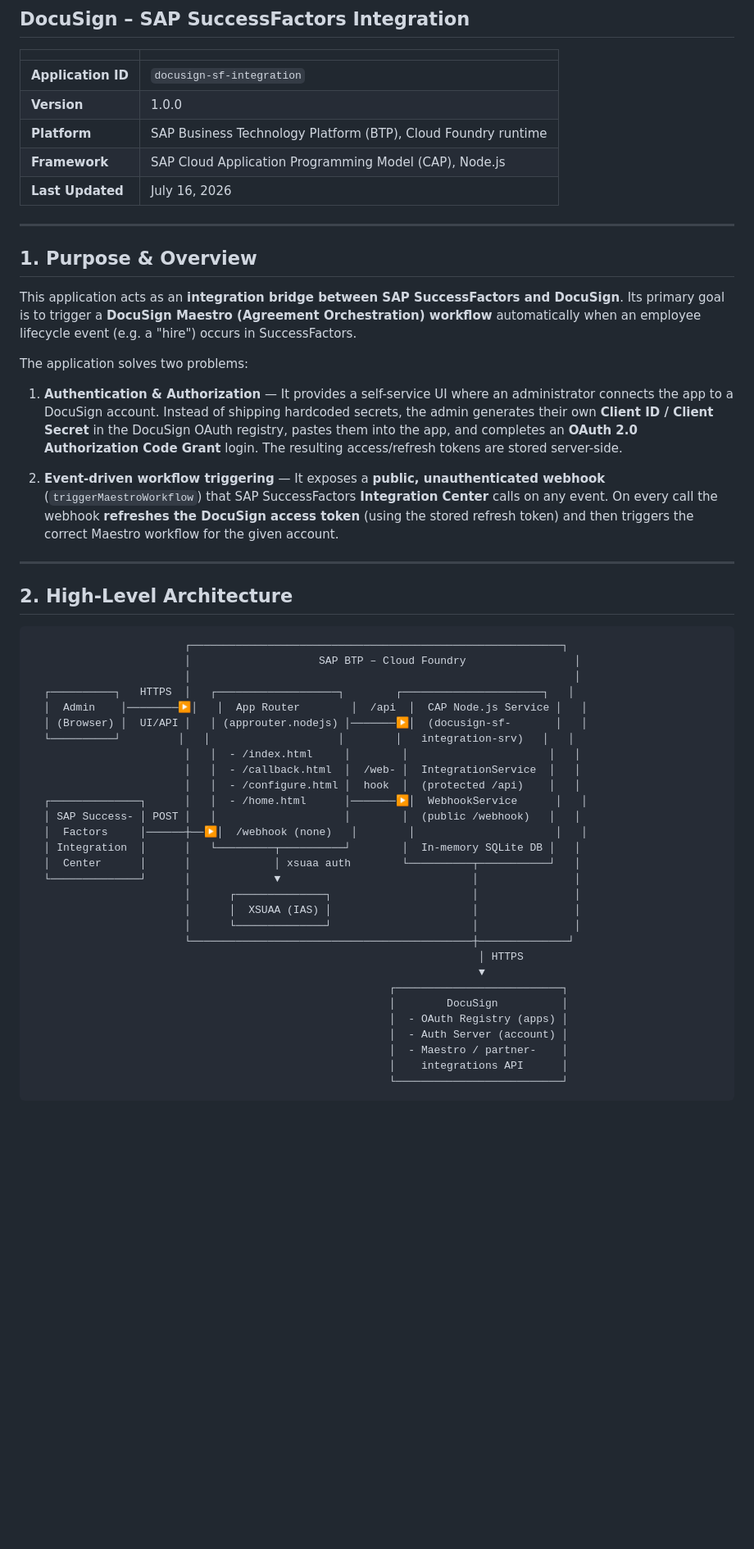
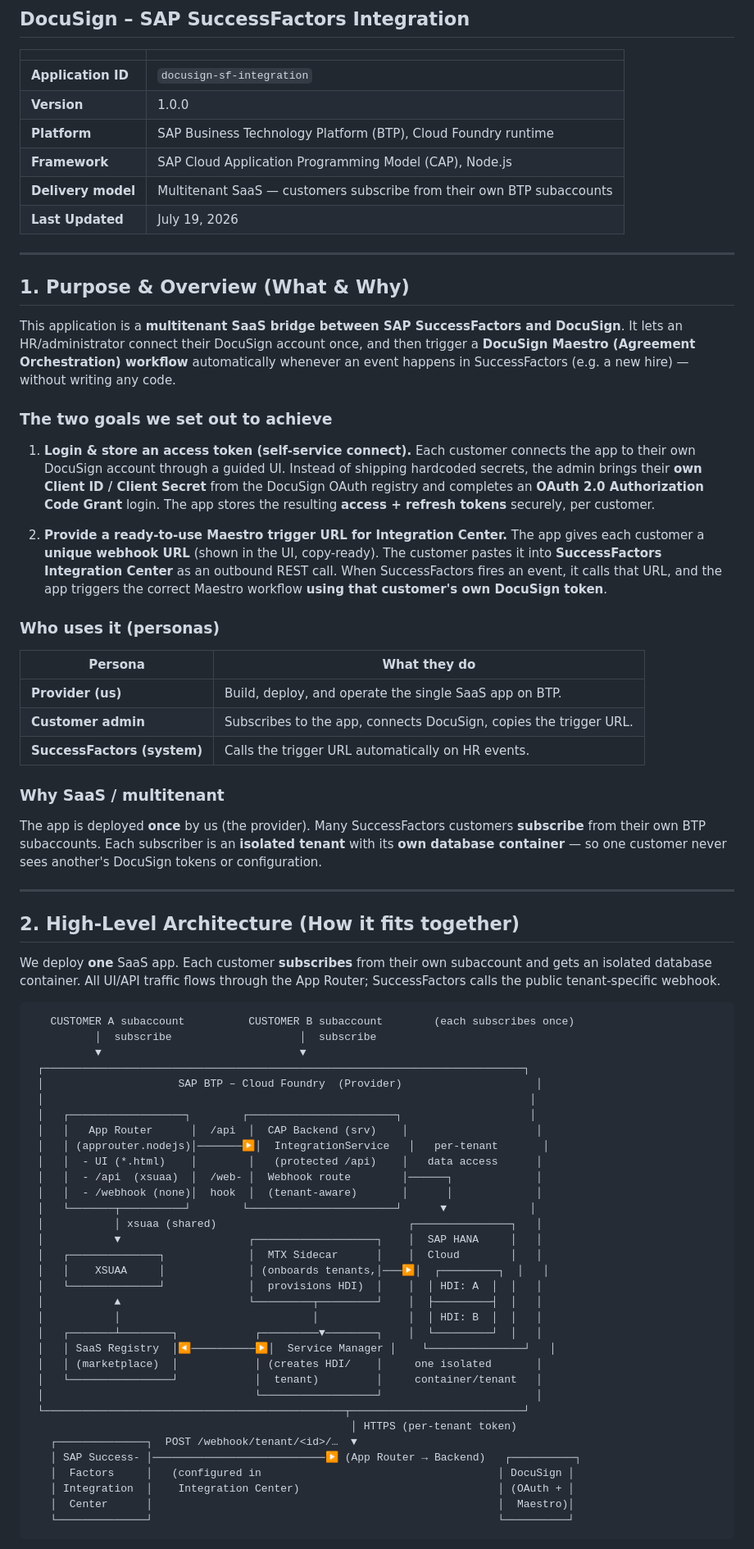
Before and after one commit to deepanshudeepanshu-commits/docusign-sf-integration, a Markdown page: docs/ARCHITECTURE.md, the part around one of its changes. Shown at 82% size. Rendered like a GitHub page; blank space fills up the shorter version.

````diff
--- a/docs/ARCHITECTURE.md
+++ b/docs/ARCHITECTURE.md
@@ -7,52 +7,73 @@
 | **Version** | 1.0.0 |
 | **Platform** | SAP Business Technology Platform (BTP), Cloud Foundry runtime |
 | **Framework** | SAP Cloud Application Programming Model (CAP), Node.js |
-| **Last Updated** | July 16, 2026 |
+| **Delivery model** | Multitenant SaaS — customers subscribe from their own BTP subaccounts |
+| **Last Updated** | July 19, 2026 |
 
 ---
 
-## 1. Purpose & Overview
+## 1. Purpose & Overview (What & Why)
 
-This application acts as an **integration bridge between SAP SuccessFactors and DocuSign**. Its primary goal is to trigger a **DocuSign Maestro (Agreement Orchestration) workflow** automatically when an employee lifecycle event (e.g. a "hire") occurs in SuccessFactors.
+This application is a **multitenant SaaS bridge between SAP SuccessFactors and DocuSign**. It lets an HR/administrator connect their DocuSign account once, and then trigger a **DocuSign Maestro (Agreement Orchestration) workflow** automatically whenever an event happens in SuccessFactors (e.g. a new hire) — without writing any code.
 
-The application solves two problems:
+### The two goals we set out to achieve
 
-1. **Authentication & Authorization** — It provides a self-service UI where an administrator connects the app to a DocuSign account. Instead of shipping hardcoded secrets, the admin generates their own **Client ID / Client Secret** in the DocuSign OAuth registry, pastes them into the app, and completes an **OAuth 2.0 Authorization Code Grant** login. The resulting access/refresh tokens are stored server-side.
+1. **Login & store an access token (self-service connect).**
+   Each customer connects the app to their own DocuSign account through a guided UI. Instead of shipping hardcoded secrets, the admin brings their **own Client ID / Client Secret** from the DocuSign OAuth registry and completes an **OAuth 2.0 Authorization Code Grant** login. The app stores the resulting **access + refresh tokens** securely, per customer.
 
-2. **Event-driven workflow triggering** — It exposes a **public, unauthenticated webhook** (`triggerMaestroWorkflow`) that SAP SuccessFactors **Integration Center** calls on any event. On every call the webhook **refreshes the DocuSign access token** (using the stored refresh token) and then triggers the correct Maestro workflow for the given account.
+2. **Provide a ready-to-use Maestro trigger URL for Integration Center.**
+   The app gives each customer a **unique webhook URL** (shown in the UI, copy-ready). The customer pastes it into **SuccessFactors Integration Center** as an outbound REST call. When SuccessFactors fires an event, it calls that URL, and the app triggers the correct Maestro workflow **using that customer's own DocuSign token**.
+
+### Who uses it (personas)
+
+| Persona | What they do |
+|---|---|
+| **Provider (us)** | Build, deploy, and operate the single SaaS app on BTP. |
+| **Customer admin** | Subscribes to the app, connects DocuSign, copies the trigger URL. |
+| **SuccessFactors (system)** | Calls the trigger URL automatically on HR events. |
+
+### Why SaaS / multitenant
+
+The app is deployed **once** by us (the provider). Many SuccessFactors customers **subscribe** from their own BTP subaccounts. Each subscriber is an **isolated tenant** with its **own database container** — so one customer never sees another's DocuSign tokens or configuration.
 
 ---
 
-## 2. High-Level Architecture
+## 2. High-Level Architecture (How it fits together)
+
+We deploy **one** SaaS app. Each customer **subscribes** from their own subaccount and gets an isolated database container. All UI/API traffic flows through the App Router; SuccessFactors calls the public tenant-specific webhook.
 
 ```
-                        ┌──────────────────────────────────────────────────────────┐
-                        │                    SAP BTP – Cloud Foundry                 │
-                        │                                                            │
-  ┌──────────┐   HTTPS  │   ┌───────────────────┐        ┌──────────────────────┐   │
-  │  Admin    │────────▶│   │  App Router        │  /api  │  CAP Node.js Service │   │
-  │ (Browser) │  UI/API │   │ (approuter.nodejs) │───────▶│  (docusign-sf-       │   │
-  └──────────┘         │   │                    │        │   integration-srv)   │   │
-                        │   │  - /index.html     │        │                      │   │
-                        │   │  - /callback.html  │  /web- │  IntegrationService  │   │
-                        │   │  - /configure.html │  hook  │  (protected /api)    │   │
-  ┌──────────────┐      │   │  - /home.html      │───────▶│  WebhookService      │   │
-  │ SAP Success- │ POST │   │                    │        │  (public /webhook)   │   │
-  │  Factors     │──────┼──▶│  /webhook (none)   │        │                      │   │
-  │ Integration  │      │   └─────────┬──────────┘        │  In-memory SQLite DB │   │
-  │  Center      │      │             │ xsuaa auth        └──────────┬───────────┘   │
-  └──────────────┘      │             ▼                              │               │
-                        │      ┌──────────────┐                      │               │
-                        │      │  XSUAA (IAS) │                      │               │
-                        │      └──────────────┘                      │               │
-                        └────────────────────────────────────────────┼──────────────┘
-                                                                      │ HTTPS
-                                                                      ▼
-                                                        ┌──────────────────────────┐
-                                                        │        DocuSign          │
-                                                        │  - OAuth Registry (apps) │
-                                                        │  - Auth Server (account) │
-                                                        │  - Maestro / partner-    │
-                                                        │    integrations API      │
-                                                        └──────────────────────────┘
+   CUSTOMER A subaccount          CUSTOMER B subaccount        (each subscribes once)
+          │  subscribe                    │  subscribe
+          ▼                               ▼
+ ┌───────────────────────────────────────────────────────────────────────────┐
+ │                     SAP BTP – Cloud Foundry  (Provider)                     │
+ │                                                                            │
+ │   ┌──────────────────┐        ┌───────────────────────┐                    │
+ │   │   App Router      │  /api  │  CAP Backend (srv)    │                    │
+ │   │ (approuter.nodejs)│───────▶│  IntegrationService   │   per-tenant       │
+ │   │  - UI (*.html)    │        │   (protected /api)    │   data access      │
+ │   │  - /api  (xsuaa)  │  /web- │  Webhook route        │──────┐             │
+ │   │  - /webhook (none)│  hook  │  (tenant-aware)       │      │             │
+ │   └───────┬──────────┘        └───────────────────────┘      ▼             │
+ │           │ xsuaa (shared)                              ┌───────────────┐   │
+ │           ▼                    ┌───────────────────┐    │  SAP HANA     │   │
+ │   ┌──────────────┐             │  MTX Sidecar      │    │  Cloud        │   │
+ │   │    XSUAA     │             │ (onboards tenants,│───▶│  ┌─────────┐  │   │
+ │   └──────────────┘             │  provisions HDI)  │    │  │ HDI: A  │  │   │
+ │           ▲                    └─────────┬─────────┘    │  ├─────────┤  │   │
+ │           │                              │              │  │ HDI: B  │  │   │
+ │   ┌───────┴────────┐            ┌─────────▼────────┐    │  └─────────┘  │   │
+ │   │ SaaS Registry  │◀──────────▶│  Service Manager │    └───────────────┘   │
+ │   │ (marketplace)  │            │ (creates HDI/    │     one isolated       │
+ │   └────────────────┘            │  tenant)         │     container/tenant   │
+ │                                 └──────────────────┘                        │
+ └───────────────────────────────────────────────┬───────────────────────────┘
+                                                  │ HTTPS (per-tenant token)
+   ┌──────────────┐  POST /webhook/tenant/<id>/…  ▼
+   │ SAP Success- │───────────────────────────▶ (App Router → Backend)   ┌──────────┐
+   │  Factors     │   (configured in                                     │ DocuSign │
+   │ Integration  │    Integration Center)                               │ (OAuth + │
+   │  Center      │                                                      │  Maestro)│
+   └──────────────┘                                                      └──────────┘
 ```
````
Also changed, not shown: other parts of docs/ARCHITECTURE.md (+79 -41 lines).
